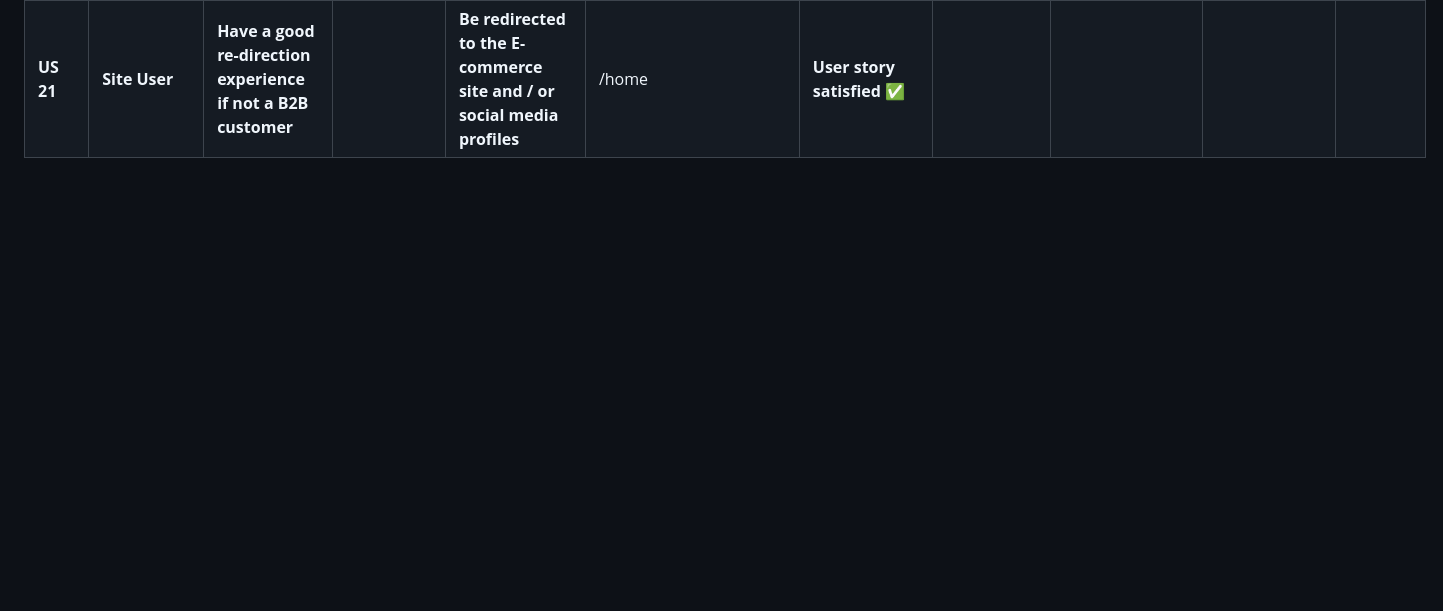
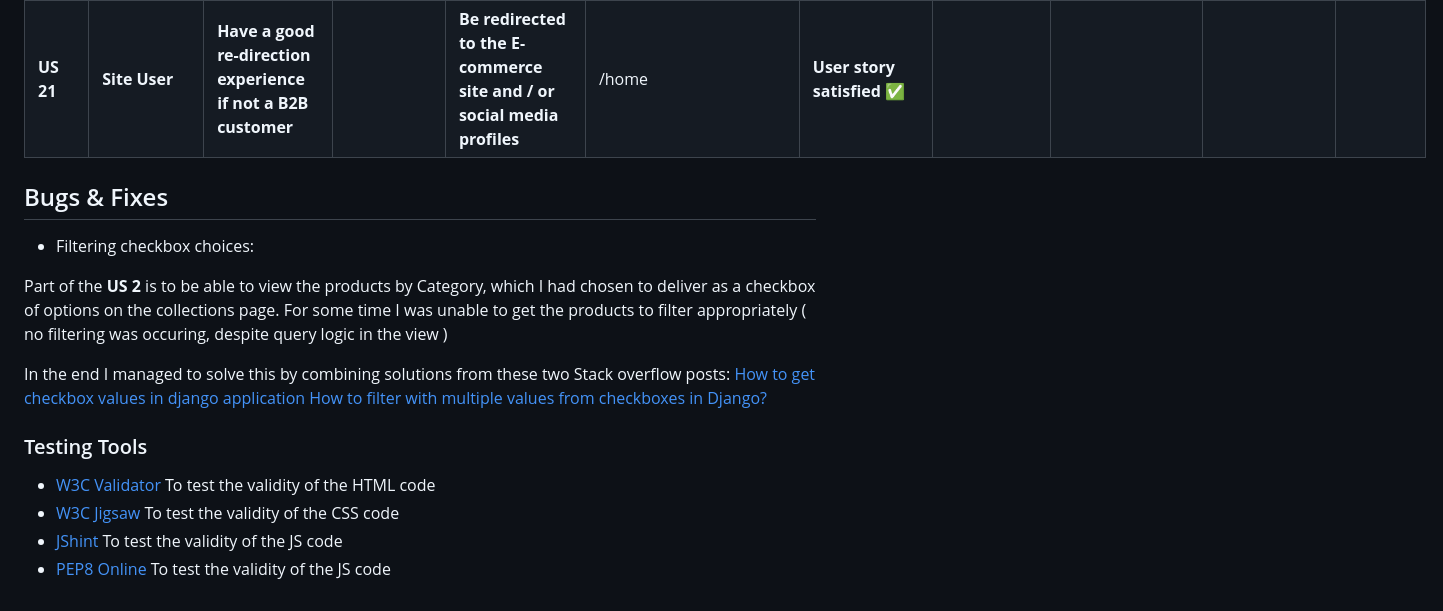
Before and after one commit to GJSayers/hobo-hatch-b2b, a Markdown page: TESTING.MD, the part around the change. Drawn GitHub-style; blank space fills up the shorter version.

```diff
--- a/TESTING.MD
+++ b/TESTING.MD
@@ -48,3 +48,21 @@
 | **US 19**       | **Site User**                       | **Recover Password**                                          |                                                                                                                                                                                                                                                | **Able to easily re-access my account through a link**                                                                                                                                                                                                                       | In user email                                                                                                  |                                    |                                                                                                                                                                                                                                                               |                                                                                                                                                 |                                                                                                                                                                                                                                                                                     | **Profile - U** ✅          |
 | **US 20**       | **Site User**                       | **Easily create personalised user profile**                   |                                                                                                                                                                                                                                                | **Be able to view order history and edit account / business details.**                                                                                                                                                                                                       | /profile<customerid>                                                                                           | **User story satisfied** ✅         |                                                                                                                                                                                                                                                               |                                                                                                                                                 |                                                                                                                                                                                                                                                                                     | **Profile - C** ✅          |
 | **US 21**       | **Site User**                       | **Have a good re-direction experience if not a B2B customer** |                                                                                                                                                                                                                                                | **Be redirected to the E-commerce site and / or social media profiles**                                                                                                                                                                                                      | /home                                                                                                          | **User story satisfied** ✅         |                                                                                                                                                                                                                                                               |                                                                                                                                                 |                                                                                                                                                                                                                                                                                     |                            |
+
+## Bugs & Fixes
+
+* Filtering checkbox choices:
+
+Part of the **US 2** is to be able to view the products by Category, which I had chosen to deliver as a checkbox of options on the collections page.  For some time I was unable to get the products to filter appropriately ( no filtering was occuring, despite query logic in the view )
+
+In the end I managed to solve this by combining solutions from these two Stack overflow posts:
+[How to get checkbox values in django application](https://stackoverflow.com/questions/48735726/how-to-get-checkbox-values-in-django-application)
+[How to filter with multiple values from checkboxes in Django?](https://stackoverflow.com/questions/58245655/how-to-filter-with-multiple-values-from-checkboxes-in-django)
+
+
+### Testing Tools
+
+* [W3C Validator](https://validator.w3.org/) To test the validity of the HTML code
+* [W3C Jigsaw](https://jigsaw.w3.org/css-validator/) To test the validity of the CSS code
+* [JShint](https://jshint.com/)  To test the validity of the JS code
+* [PEP8 Online](http://pep8online.com/) To test the validity of the JS code
```
Also changed, not shown: README.md (+51 -11 lines), docs/github_projectboard.png (added).
